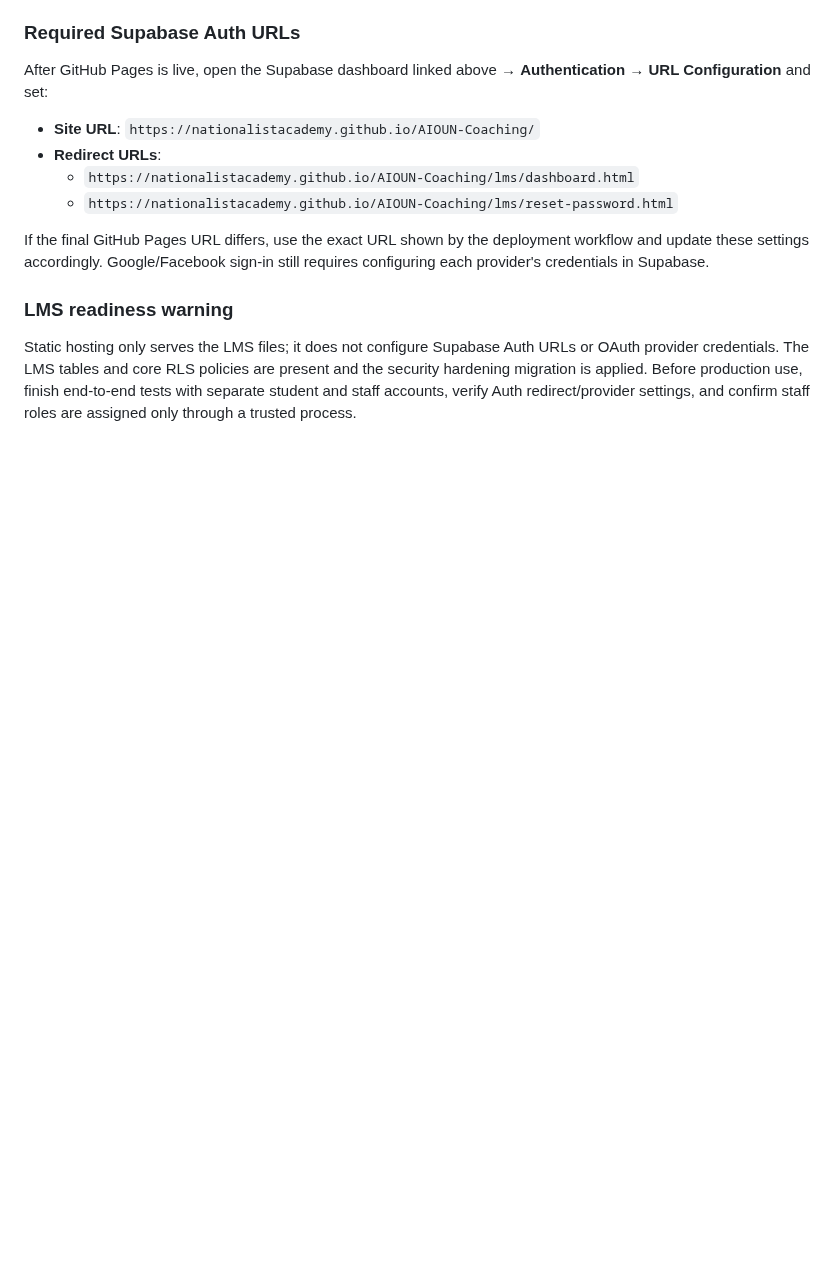
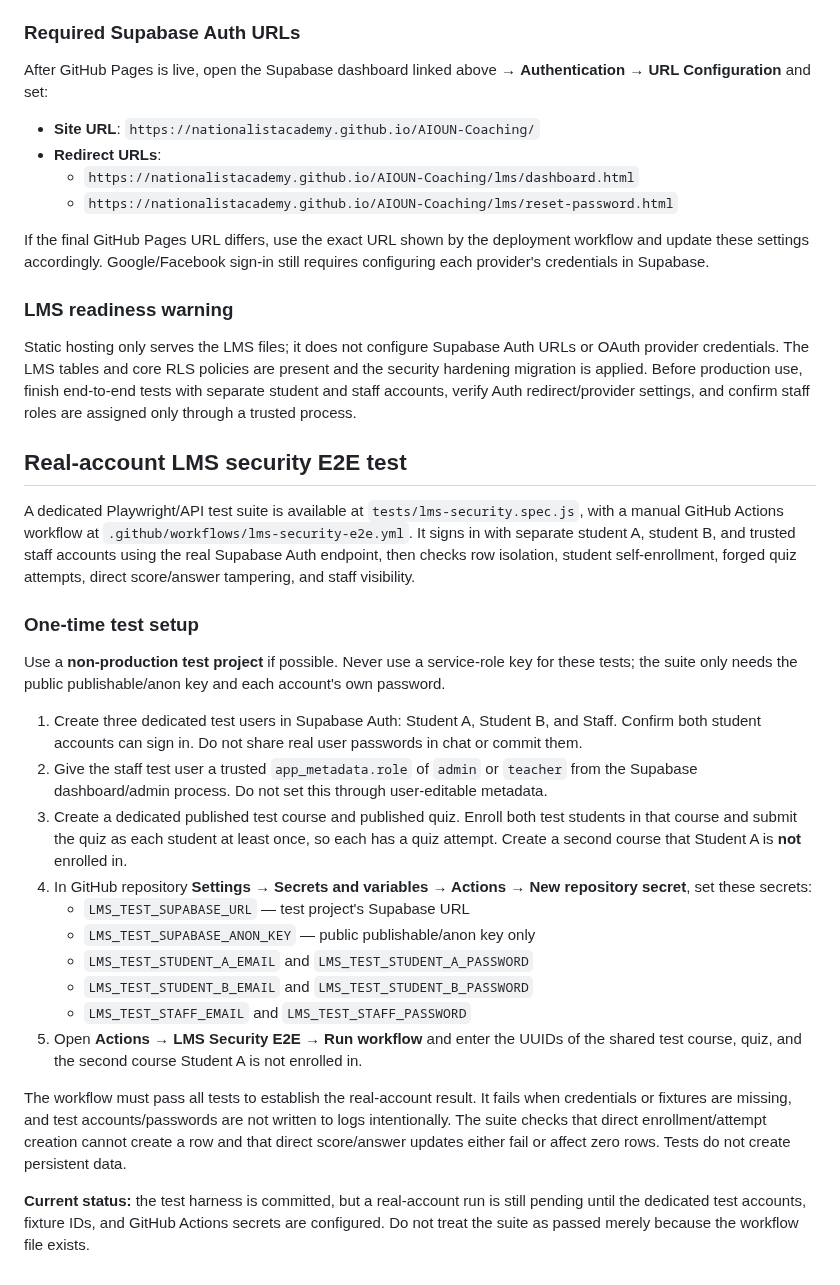
Before and after one commit to nationalistacademy/AIOUN-Coaching, a Markdown page: lms/README.md, the part around the change. GitHub-like rendering; blank space fills up the shorter version.

Commit message:
Document real-account LMS security E2E setup

```diff
--- a/lms/README.md
+++ b/lms/README.md
@@ -70,3 +70,26 @@ If the final GitHub Pages URL differs, use the exact URL shown by the deployment
 ### LMS readiness warning
 
 Static hosting only serves the LMS files; it does not configure Supabase Auth URLs or OAuth provider credentials. The LMS tables and core RLS policies are present and the security hardening migration is applied. Before production use, finish end-to-end tests with separate student and staff accounts, verify Auth redirect/provider settings, and confirm staff roles are assigned only through a trusted process.
+
+## Real-account LMS security E2E test
+
+A dedicated Playwright/API test suite is available at `tests/lms-security.spec.js`, with a manual GitHub Actions workflow at `.github/workflows/lms-security-e2e.yml`. It signs in with separate student A, student B, and trusted staff accounts using the real Supabase Auth endpoint, then checks row isolation, student self-enrollment, forged quiz attempts, direct score/answer tampering, and staff visibility.
+
+### One-time test setup
+
+Use a **non-production test project** if possible. Never use a service-role key for these tests; the suite only needs the public publishable/anon key and each account's own password.
+
+1. Create three dedicated test users in Supabase Auth: Student A, Student B, and Staff. Confirm both student accounts can sign in. Do not share real user passwords in chat or commit them.
+2. Give the staff test user a trusted `app_metadata.role` of `admin` or `teacher` from the Supabase dashboard/admin process. Do not set this through user-editable metadata.
+3. Create a dedicated published test course and published quiz. Enroll both test students in that course and submit the quiz as each student at least once, so each has a quiz attempt. Create a second course that Student A is **not** enrolled in.
+4. In GitHub repository **Settings → Secrets and variables → Actions → New repository secret**, set these secrets:
+   - `LMS_TEST_SUPABASE_URL` — test project's Supabase URL
+   - `LMS_TEST_SUPABASE_ANON_KEY` — public publishable/anon key only
+   - `LMS_TEST_STUDENT_A_EMAIL` and `LMS_TEST_STUDENT_A_PASSWORD`
+   - `LMS_TEST_STUDENT_B_EMAIL` and `LMS_TEST_STUDENT_B_PASSWORD`
+   - `LMS_TEST_STAFF_EMAIL` and `LMS_TEST_STAFF_PASSWORD`
+5. Open **Actions → LMS Security E2E → Run workflow** and enter the UUIDs of the shared test course, quiz, and the second course Student A is not enrolled in.
+
+The workflow must pass all tests to establish the real-account result. It fails when credentials or fixtures are missing, and test accounts/passwords are not written to logs intentionally. The suite checks that direct enrollment/attempt creation cannot create a row and that direct score/answer updates either fail or affect zero rows. Tests do not create persistent data.
+
+**Current status:** the test harness is committed, but a real-account run is still pending until the dedicated test accounts, fixture IDs, and GitHub Actions secrets are configured. Do not treat the suite as passed merely because the workflow file exists.
```
